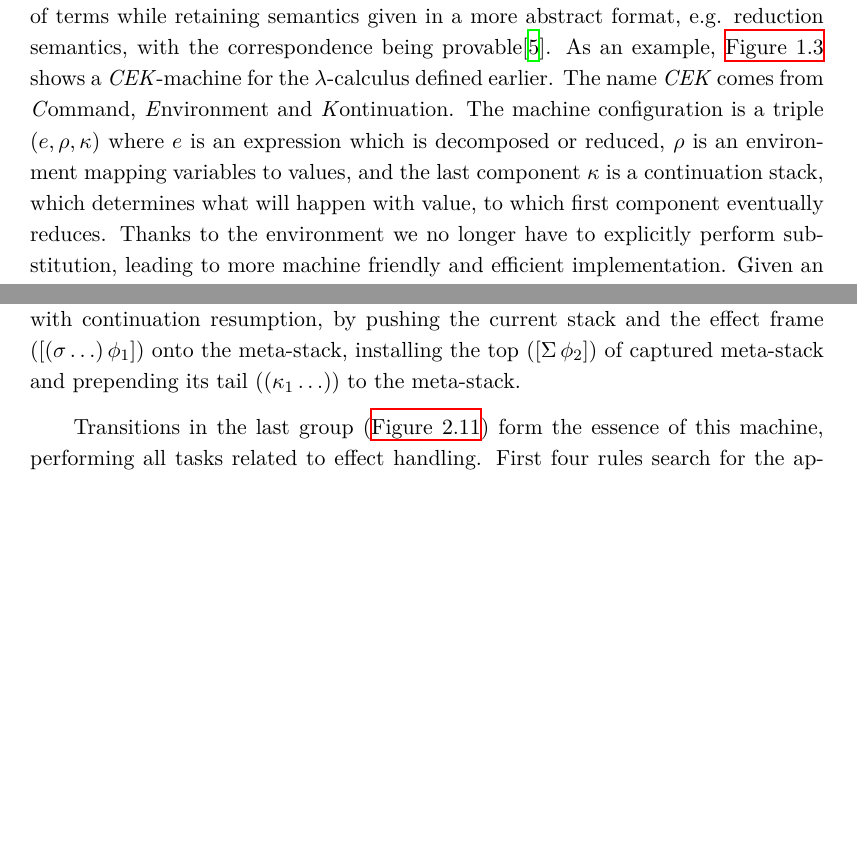
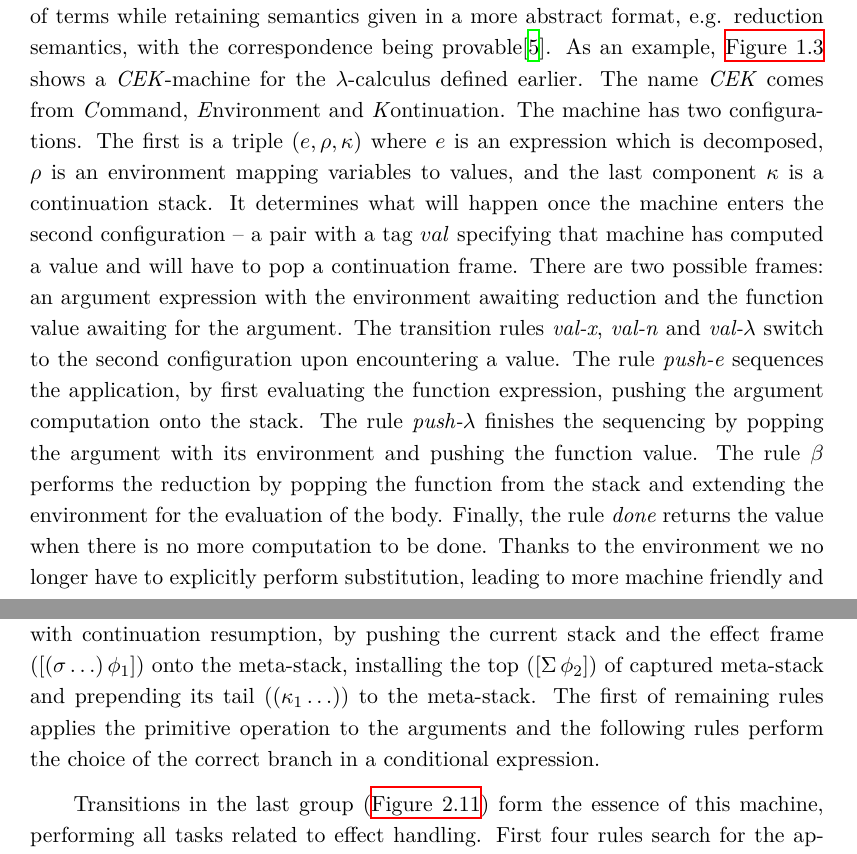
Before and after one commit to mbuszka/thesis-bsc, a LaTeX thesis (thesis/thesis.tex): two parts of pages 12 and 20 of 30, joined at a grey line, cut so that both start at the same text, the shorter picture padded with empty space. Compiled offline with XeLaTeX.

Commit message:
Introduction - abstract-machine example Calculus - cleaner abstract machine

```diff
--- a/thesis/thesis.tex
+++ b/thesis/thesis.tex
@@ -25,7 +25,7 @@ Additionally I present the process of integrating this development with the \Rac
 \advisorgen     {dr. hab. Dariusza Biernackiego}
 \let\lll\undefined
 \usepackage{csquotes, amsmath, amssymb, biblatex, float, ebproof}
-\usepackage{minted}
+\usepackage{minted, subcaption}
 %
 \usepackage[xetex]{graphicx}
 \addbibresource{mybib.bib}
@@ -215,7 +215,15 @@ Abstract machine is a mathematical construction, usually defined as a set of con
 The goal for formulation of an abstract machine is to mechanize evaluation of terms while retaining semantics given in a more abstract format, e.g. reduction semantics, with the correspondence being provable\cite{Felleisen2009}.
 As an example, \autoref{fig:lc-cek} shows a \emph{CEK}-machine for the \LC{} defined earlier.
 The name \emph{CEK} comes from \emph{C}ommand, \emph{E}nvironment and \emph{K}ontinuation.
-The machine configuration is a triple $ (e, \rho, \kappa) $ where $ e $ is an expression which is decomposed or reduced, $ \rho $ is an environment mapping variables to values, and the last component $ \kappa $ is a continuation stack, which determines what will happen with value, to which first component eventually reduces.
+The machine has two configurations.
+The first is a triple $ (e, \rho, \kappa) $ where $ e $ is an expression which is decomposed, $ \rho $ is an environment mapping variables to values, and the last component $ \kappa $ is a continuation stack.
+It determines what will happen once the machine enters the second configuration -- a pair with a tag $val$ specifying that machine has computed a value and will have to pop a continuation frame.
+There are two possible frames: an argument expression with the environment awaiting reduction and the function value awaiting for the argument.
+The transition rules \textit{val-x}, \textit{val-n} and \textit{val-$\lambda$} switch to the second configuration upon encountering a value.
+The rule \textit{push-e} sequences the application, by first evaluating the function expression, pushing the argument computation onto the stack.
+The rule \textit{push-$\lambda$} finishes the sequencing by popping the argument with its environment and pushing the function value.
+The rule \textit{$\beta$} performs the reduction by popping the function from the stack and extending the environment for the evaluation of the body.
+Finally, the rule \textit{done} returns the value when there is no more computation to be done.
 Thanks to the environment we no longer have to explicitly perform substitution, leading to more machine friendly and efficient implementation.
 Given an initial state, the machine can then repeatedly apply transformation relation, either looping, arriving at a final value, or getting stuck.
 \begin{figure}
```
Also changed, not shown: Makefile, thesis/thesis.pdf, thesis/thesis.tex (14 more changed lines), 3 other files.
